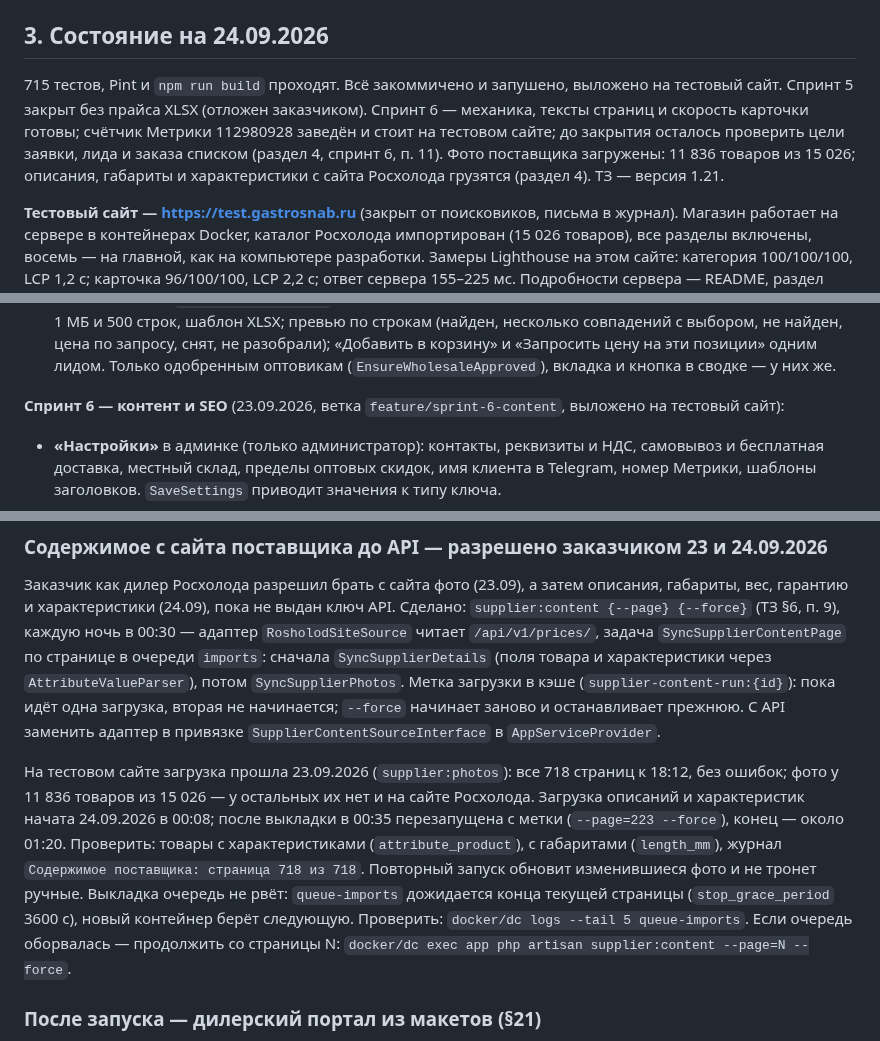
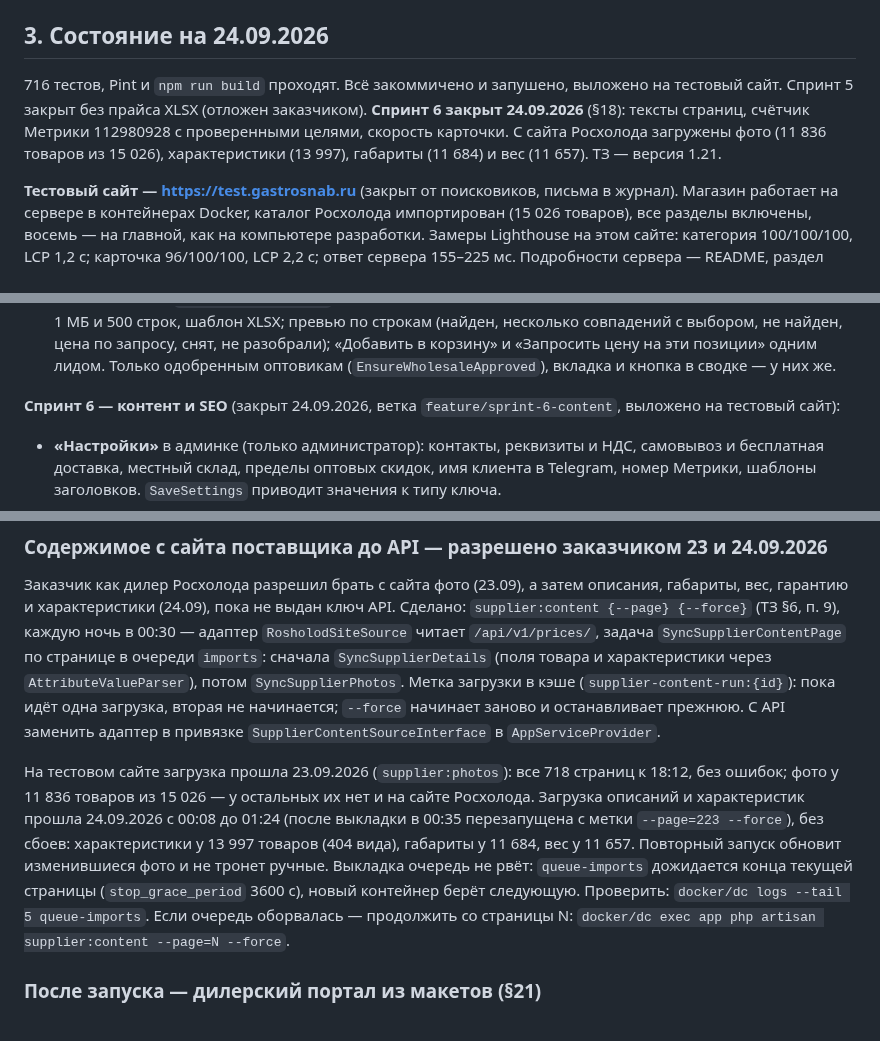
Before and after one commit to flycited2-dotcom/Horeca_site, a Markdown page: HANDOFF.md, 3 parts joined by grey strips. Rendered like a GitHub page.

```diff
--- a/HANDOFF.md
+++ b/HANDOFF.md
@@ -33,7 +33,7 @@
 
 ## 3. Состояние на 24.09.2026
 
-715 тестов, Pint и `npm run build` проходят. Всё закоммичено и запушено, выложено на тестовый сайт. Спринт 5 закрыт без прайса XLSX (отложен заказчиком). Спринт 6 — механика, тексты страниц и скорость карточки готовы; счётчик Метрики 112980928 заведён и стоит на тестовом сайте; до закрытия осталось проверить цели заявки, лида и заказа списком (раздел 4, спринт 6, п. 11). Фото поставщика загружены: 11 836 товаров из 15 026; описания, габариты и характеристики с сайта Росхолода грузятся (раздел 4). ТЗ — версия 1.21.
+716 тестов, Pint и `npm run build` проходят. Всё закоммичено и запушено, выложено на тестовый сайт. Спринт 5 закрыт без прайса XLSX (отложен заказчиком). **Спринт 6 закрыт 24.09.2026** (§18): тексты страниц, счётчик Метрики 112980928 с проверенными целями, скорость карточки. С сайта Росхолода загружены фото (11 836 товаров из 15 026), характеристики (13 997), габариты (11 684) и вес (11 657). ТЗ — версия 1.21.
 
 **Тестовый сайт — https://test.gastrosnab.ru** (закрыт от поисковиков, письма в журнал). Магазин работает на сервере в контейнерах Docker, каталог Росхолода импортирован (15 026 товаров), все разделы включены, восемь — на главной, как на компьютере разработки. Замеры Lighthouse на этом сайте: категория 100/100/100, LCP 1,2 с; карточка 96/100/100, LCP 2,2 с; ответ сервера 155–225 мс. Подробности сервера — README, раздел «Сервер», и ТЗ §17.
 
@@ -74,7 +74,7 @@
 - **Избранное** (§5, §8, §11): «В избранное» с сердцем рядом со «Сравнить» на карточке, в строке поиска и таблице, на странице товара — кнопкой рядом с «К сравнению» (экран 3); плитка в шапке со счётчиком; `/favorites` — вкладка кабинета или страница гостя. `FavoriteList`, гостевой список переходит к клиенту при входе (`MergeGuestFavorites`).
 - **Заказ списком** `/account/bulk-order` (§11, сценарий 4): строки «артикул;количество» или TAB, либо XLSX до 1 МБ и 500 строк, шаблон XLSX; превью по строкам (найден, несколько совпадений с выбором, не найден, цена по запросу, снят, не разобрали); «Добавить в корзину» и «Запросить цену на эти позиции» одним лидом. Только одобренным оптовикам (`EnsureWholesaleApproved`), вкладка и кнопка в сводке — у них же.
 
-**Спринт 6 — контент и SEO** (23.09.2026, ветка `feature/sprint-6-content`, выложено на тестовый сайт):
+**Спринт 6 — контент и SEO** (закрыт 24.09.2026, ветка `feature/sprint-6-content`, выложено на тестовый сайт):
 - **«Настройки»** в админке (только администратор): контакты, реквизиты и НДС, самовывоз и бесплатная доставка, местный склад, пределы оптовых скидок, имя клиента в Telegram, номер Метрики, шаблоны заголовков. `SaveSettings` приводит значения к типу ключа.
 - **«Страницы»** (только администратор): Markdown, включение, meta; адрес обязательной страницы не меняется, сама она не удаляется; адрес не совпадёт с разделом сайта (`FreePageSlug`); смена адреса своей страницы — 301.
 - **`MetaBuilder`** (`app/Services/Seo`): title и description товара, раздела, бренда, страницы, подборки; канонический адрес; `noindex, follow` у листингов с несколькими фильтрами.
@@ -149,7 +150,7 @@
 
 Заказчик как дилер Росхолода разрешил брать с сайта фото (23.09), а затем описания, габариты, вес, гарантию и характеристики (24.09), пока не выдан ключ API. Сделано: `supplier:content {--page} {--force}` (ТЗ §6, п. 9), каждую ночь в 00:30 — адаптер `RosholodSiteSource` читает `/api/v1/prices/`, задача `SyncSupplierContentPage` по странице в очереди `imports`: сначала `SyncSupplierDetails` (поля товара и характеристики через `AttributeValueParser`), потом `SyncSupplierPhotos`. Метка загрузки в кэше (`supplier-content-run:{id}`): пока идёт одна загрузка, вторая не начинается; `--force` начинает заново и останавливает прежнюю. С API заменить адаптер в привязке `SupplierContentSourceInterface` в `AppServiceProvider`.
 
-На тестовом сайте загрузка прошла 23.09.2026 (`supplier:photos`): все 718 страниц к 18:12, без ошибок; фото у 11 836 товаров из 15 026 — у остальных их нет и на сайте Росхолода. Загрузка описаний и характеристик начата 24.09.2026 в 00:08; после выкладки в 00:35 перезапущена с метки (`--page=223 --force`), конец — около 01:20. Проверить: товары с характеристиками (`attribute_product`), с габаритами (`length_mm`), журнал `Содержимое поставщика: страница 718 из 718`. Повторный запуск обновит изменившиеся фото и не тронет ручные. Выкладка очередь не рвёт: `queue-imports` дожидается конца текущей страницы (`stop_grace_period` 3600 с), новый контейнер берёт следующую. Проверить: `docker/dc logs --tail 5 queue-imports`. Если очередь оборвалась — продолжить со страницы N: `docker/dc exec app php artisan supplier:content --page=N --force`.
+На тестовом сайте загрузка прошла 23.09.2026 (`supplier:photos`): все 718 страниц к 18:12, без ошибок; фото у 11 836 товаров из 15 026 — у остальных их нет и на сайте Росхолода. Загрузка описаний и характеристик прошла 24.09.2026 с 00:08 до 01:24 (после выкладки в 00:35 перезапущена с метки `--page=223 --force`), без сбоев: характеристики у 13 997 товаров (404 вида), габариты у 11 684, вес у 11 657. Повторный запуск обновит изменившиеся фото и не тронет ручные. Выкладка очередь не рвёт: `queue-imports` дожидается конца текущей страницы (`stop_grace_period` 3600 с), новый контейнер берёт следующую. Проверить: `docker/dc logs --tail 5 queue-imports`. Если очередь оборвалась — продолжить со страницы N: `docker/dc exec app php artisan supplier:content --page=N --force`.
 
 ### После запуска — дилерский портал из макетов (§21)
 
```
Also changed, not shown: other parts of HANDOFF.md (+10 -11 lines), docs/tz/18-sprints.md (+2 -0 lines).
